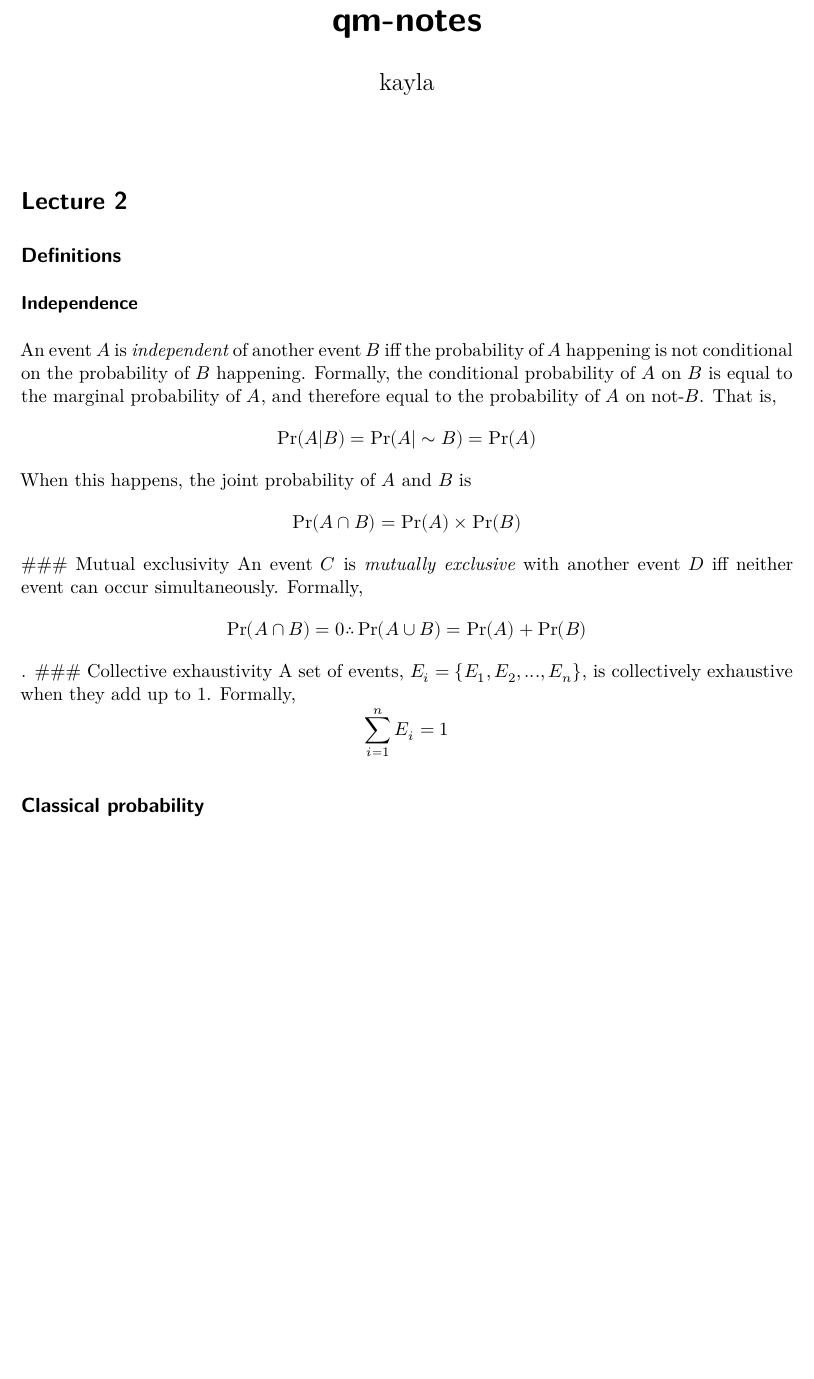
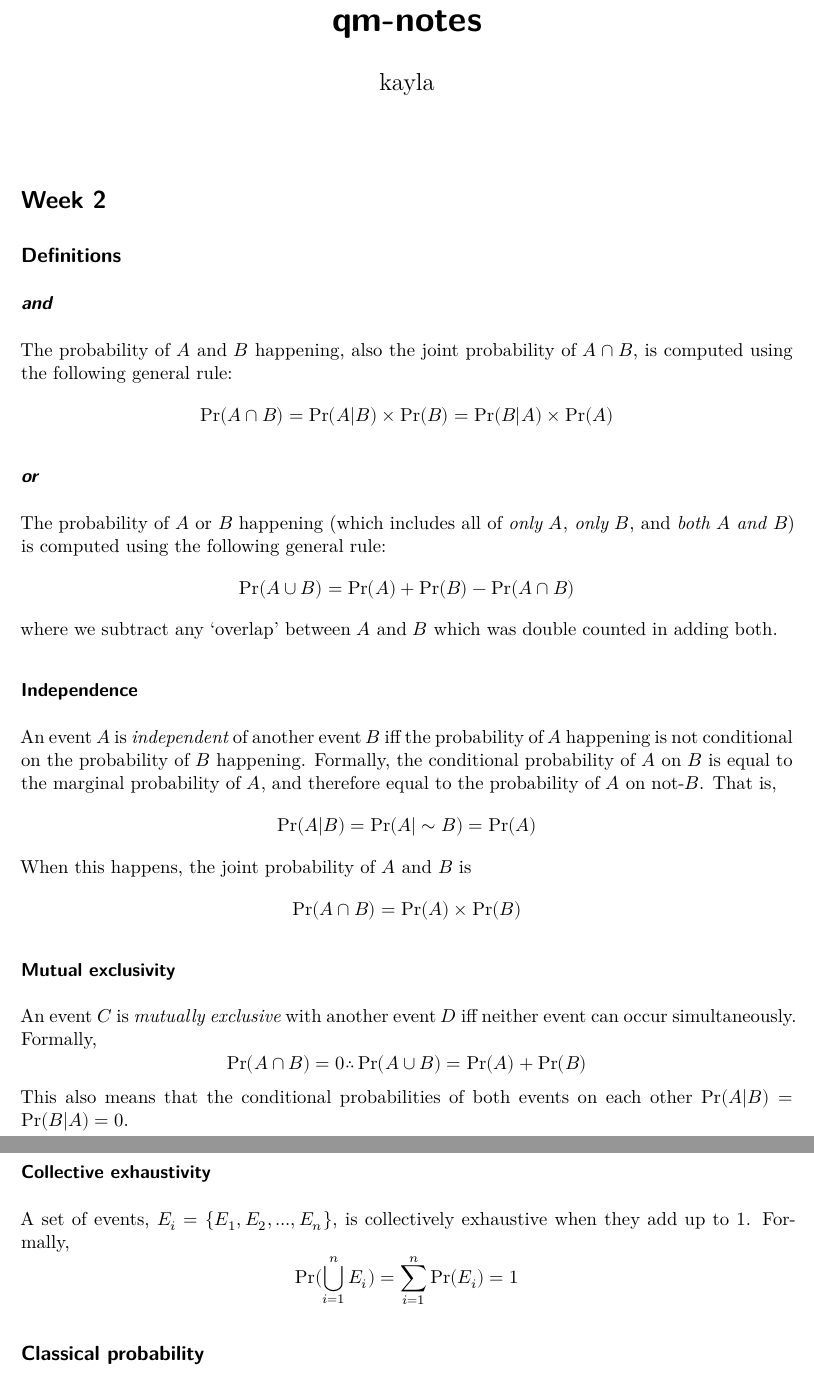
Before and after one commit to tatacrea/qm-notes, a Quarto document (qm-notes.qmd): part of page 1 of 2 before the commit and two parts of pages 1 and 2 of 3 after it, the two joined at a grey line, cut so that both start at the same text, the shorter picture padded with empty space. Rendered offline with R 4.5, knitr and Pandoc in place of Quarto, then LaTeX, with nearby package versions; drawn as R Markdown's standard PDF in place of the format the file asks for.

Commit message:
[W2] Switch naming scheme to week-based, added/fixed definitions

```diff
--- a/qm-notes.qmd
+++ b/qm-notes.qmd
@@ -4,14 +4,23 @@ author: "kayla"
 format: typst
 ---
 
-# Lecture 2
+# Week 2
 ## Definitions
+### *and*
+The probability of $A$ and $B$ happening, also the joint probability of $A \cap B$, is computed using the following general rule: $$\Pr(A \cap B) = \Pr(A|B) \times \Pr(B) = \Pr(B|A) \times \Pr(A)$$
+
+### *or*
+The probability of $A$ or $B$ happening (which includes all of *only* $A$, *only* $B$, and *both* $A$ *and* $B$) is computed using the following general rule: $$\Pr(A \cup B) = \Pr(A) + \Pr(B) - \Pr(A \cap B)$$ where we subtract any 'overlap' between $A$ and $B$ which was double counted in adding both.
+
 ### Independence
 An event $A$ is *independent* of another event $B$ iff the probability of $A$ happening is not conditional on the probability of $B$ happening. Formally, the conditional probability of $A$ on $B$ is equal to the marginal probability of $A$, and therefore equal to the probability of $A$ on not-$B$. That is, $$\Pr(A|B) = \Pr(A| \sim B) = \Pr(A)$$ When this happens, the joint probability of $A$ and $B$ is $$\Pr(A \cap B) = \Pr(A) \times \Pr(B)$$
+
 ### Mutual exclusivity
-An event $C$ is *mutually exclusive* with another event $D$ iff neither event can occur simultaneously. Formally, $$\Pr(A \cap B) = 0 \therefore \Pr(A \cup B) = \Pr(A) + \Pr(B)$$.
+An event $C$ is *mutually exclusive* with another event $D$ iff neither event can occur simultaneously. Formally, $$\Pr(A \cap B) = 0 \therefore \Pr(A \cup B) = \Pr(A) + \Pr(B)$$
+This also means that the conditional probabilities of both events on each other $\Pr(A|B) = \Pr(B|A) = 0$.
+
 ### Collective exhaustivity
-A set of events, $E_i = \{E_1, E_2, ..., E_n\}$, is collectively exhaustive when they add up to 1. Formally, $$\sum_{i=1}^{n} E_i = 1$$
+A set of events, $E_i = \{E_1, E_2, ..., E_n\}$, is collectively exhaustive when they add up to 1. Formally, $$\Pr(\bigcup_{i = 1}^n E_i) = \sum_{i=1}^n \Pr(E_i) = 1$$
 
 ## Classical probability
 Classical probability is the study of probability in the absence of data. Therefore, definitions and concept in this paradigm are built upon relations between discrete events and cardinalities of sets. In the absence of data, we conceptualise probability as the ratio between the *cardinality of the set of outcomes in an event* and that of *the sample space*, where the sample space is the set of all possible outcomes.
```
Also changed, not shown: qm-notes.pdf.
